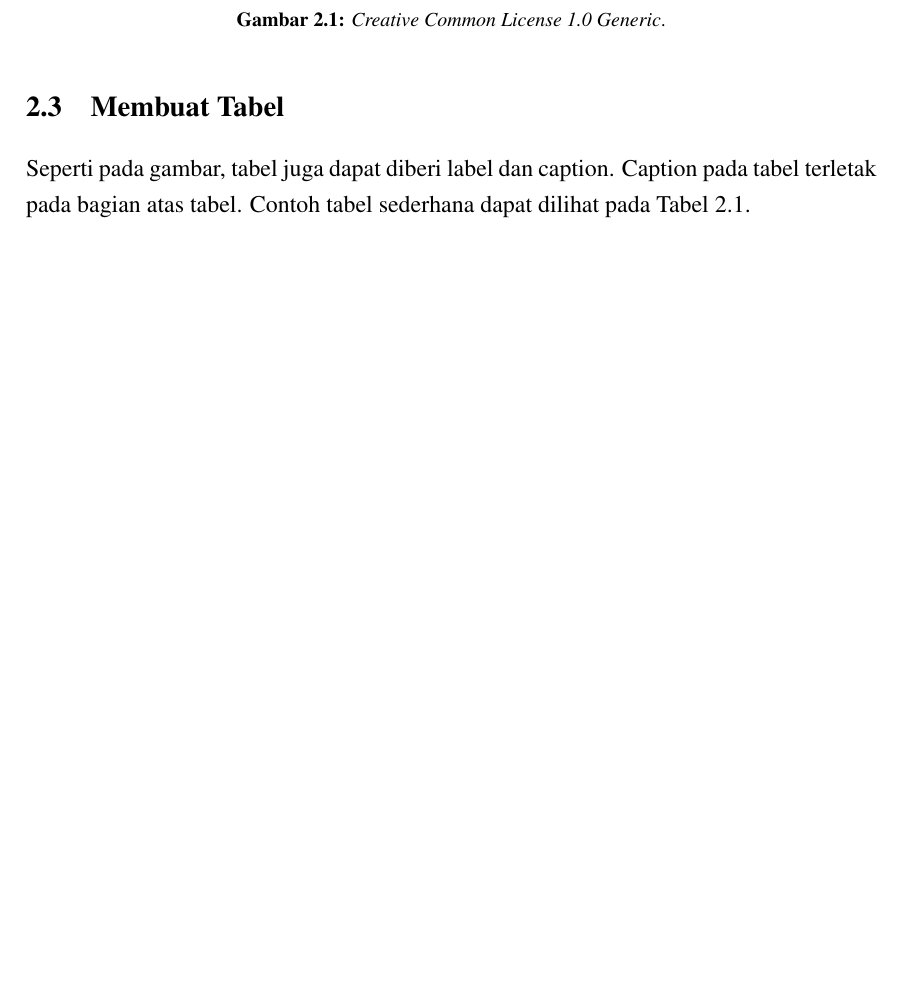
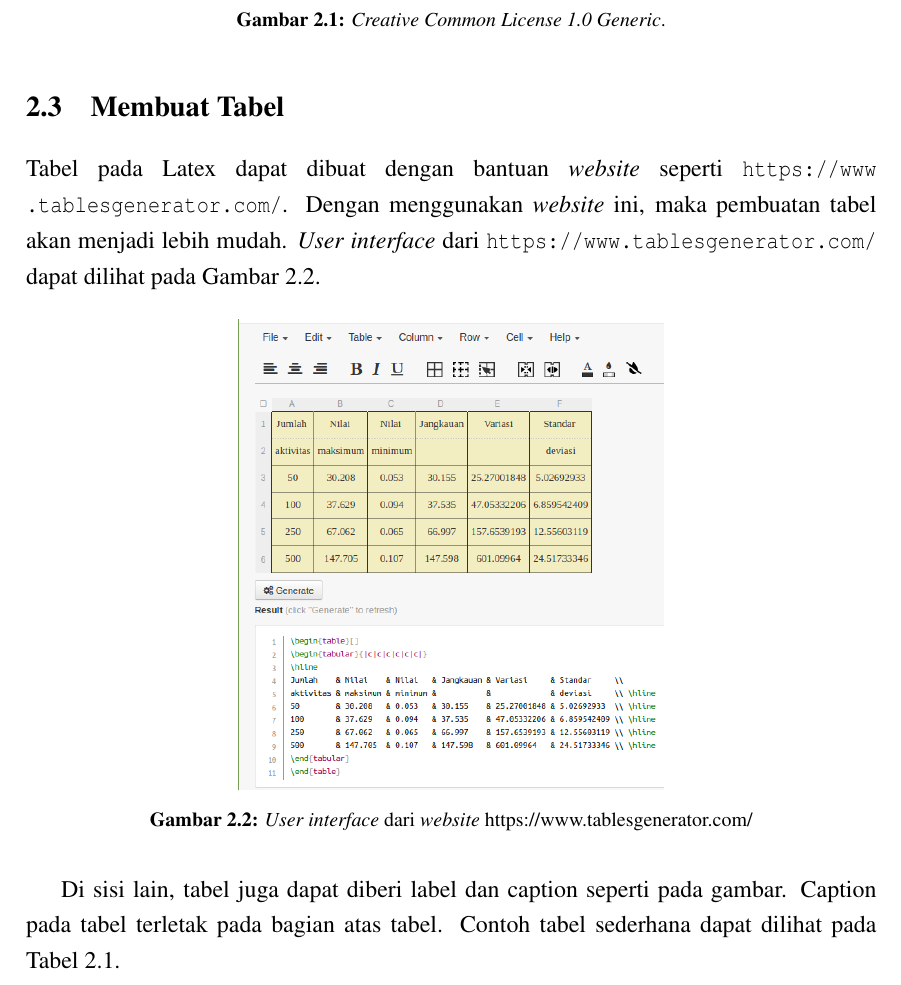
Before and after one commit to dnswd/latex-skripsi-ui-2017, a LaTeX thesis (thesis.tex, which reads src/01-body/02-bab2.tex): part of page 30 of 67 before the commit and part of page 30 of 69 after it, cut so that both start at the same text, the shorter picture padded with empty space. Compiled offline with pdfLaTeX.

Commit message:
Add website table paragraph in Bab 2

```diff
--- a/src/01-body/02-bab2.tex
+++ b/src/01-body/02-bab2.tex
@@ -121,7 +121,16 @@ Harap diingat bahwa caption untuk gambar selalu terletak dibawah gambar.
 \section{Membuat Tabel}
 \label{sec:latexTable}
 %-----------------------------------------------------------------------------%
-Seperti pada gambar, tabel juga dapat diberi label dan caption.
+Tabel pada Latex dapat dibuat dengan bantuan \textit{website} seperti \url{https://www.tablesgenerator.com/}. Dengan menggunakan \textit{website} ini, maka pembuatan tabel akan menjadi lebih mudah. \textit{User interface} dari \url{https://www.tablesgenerator.com/} dapat dilihat pada Gambar \ref{fig:tablesgenerator}.
+
+\begin{figure}
+	\centering
+	\includegraphics[width=0.5\textwidth]{assets/pics/tablesgenerator-dot-com.png}
+	\caption{\textit{User interface} dari \textit{website} https://www.tablesgenerator.com/}
+	\label{fig:tablesgenerator}
+\end{figure}
+
+Di sisi lain, tabel juga dapat diberi label dan caption seperti pada gambar.
 Caption pada tabel terletak pada bagian atas tabel.
 Contoh tabel sederhana dapat dilihat pada \tab~\ref{tab:tab1}.
 
```
Also changed, not shown: assets/pics/tablesgenerator-dot-com.png (added).
